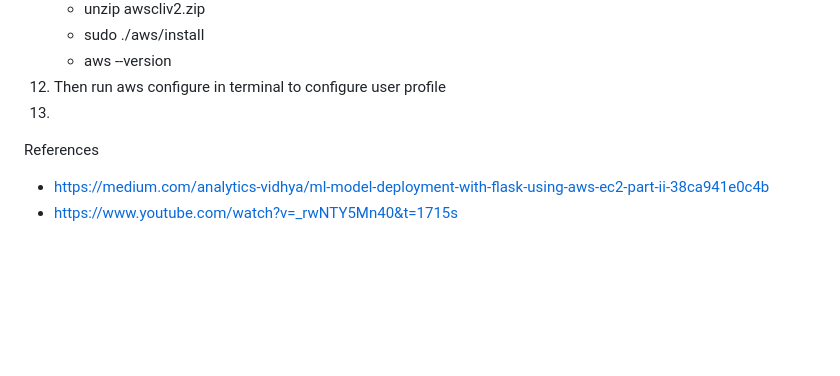
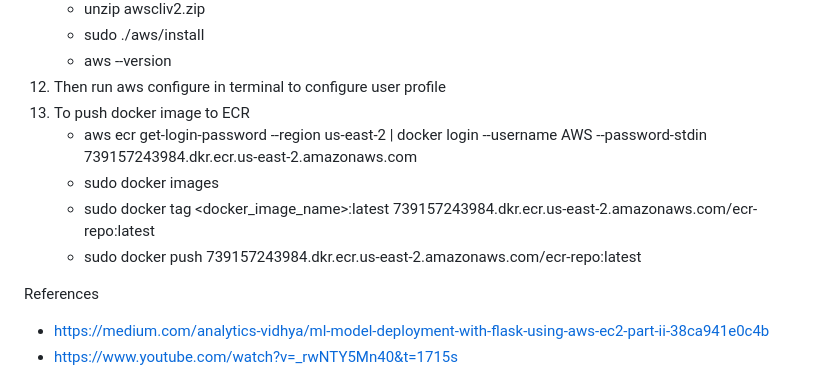
Before and after one commit to sneha3799/Retinal-OCT-classification-and-segmentation, a Markdown page: README.md, the part around the change. Rendered like a GitHub page; blank space fills up the shorter version.

```diff
--- a/README.md
+++ b/README.md
@@ -41,7 +41,12 @@ Steps to deploy on AWS ECS using EC2 launch type/ instance
     - sudo ./aws/install
     - aws --version
 12. Then run aws configure in terminal to configure user profile
-13.
+13. To push docker image to ECR
+    - aws ecr get-login-password --region us-east-2 | docker login --username AWS --password-stdin 739157243984.dkr.ecr.us-east-2.amazonaws.com
+    - sudo docker images
+    - sudo docker tag <docker_image_name>:latest 739157243984.dkr.ecr.us-east-2.amazonaws.com/ecr-repo:latest
+    - sudo docker push 739157243984.dkr.ecr.us-east-2.amazonaws.com/ecr-repo:latest
+
 
 References
 - https://medium.com/analytics-vidhya/ml-model-deployment-with-flask-using-aws-ec2-part-ii-38ca941e0c4b
```
